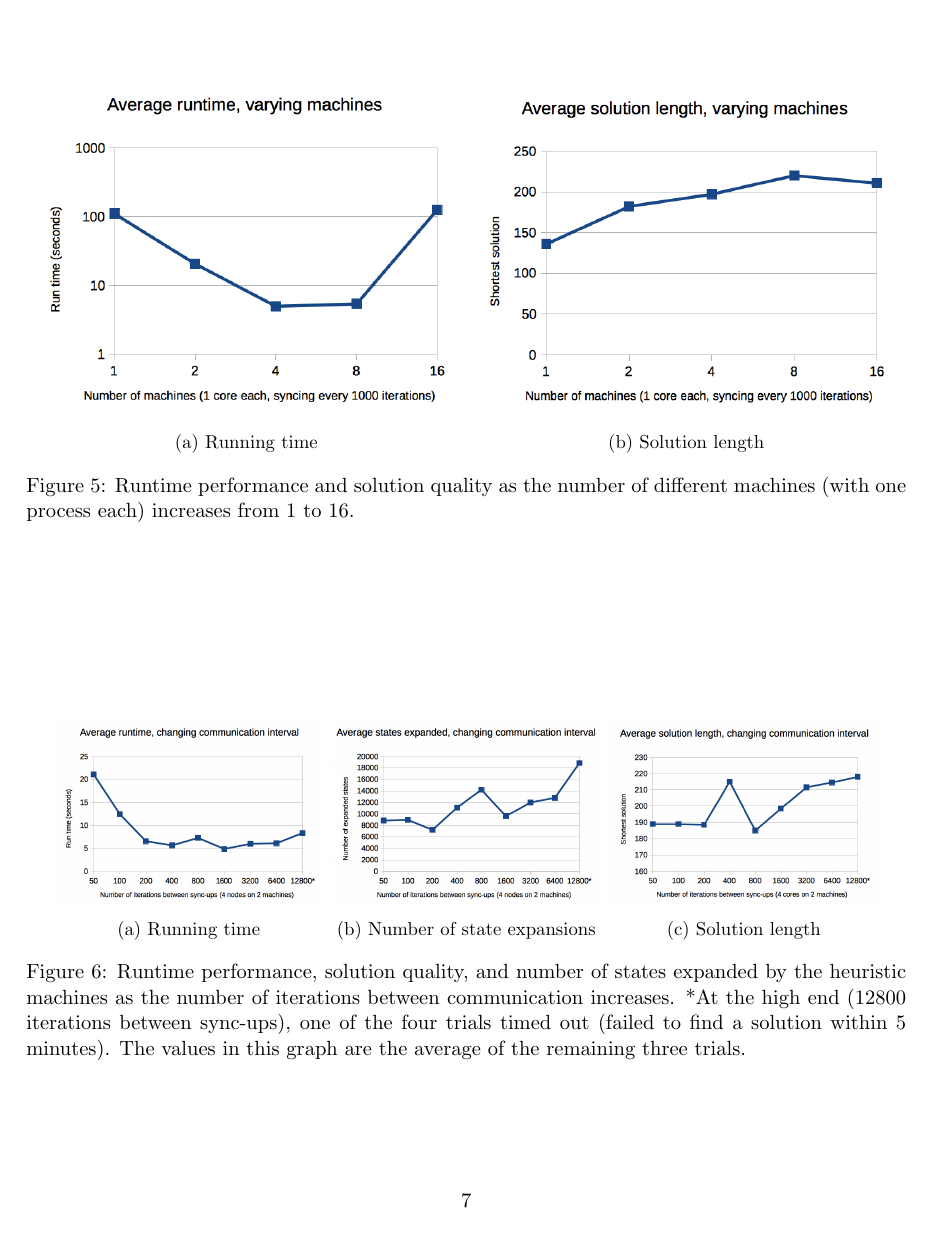
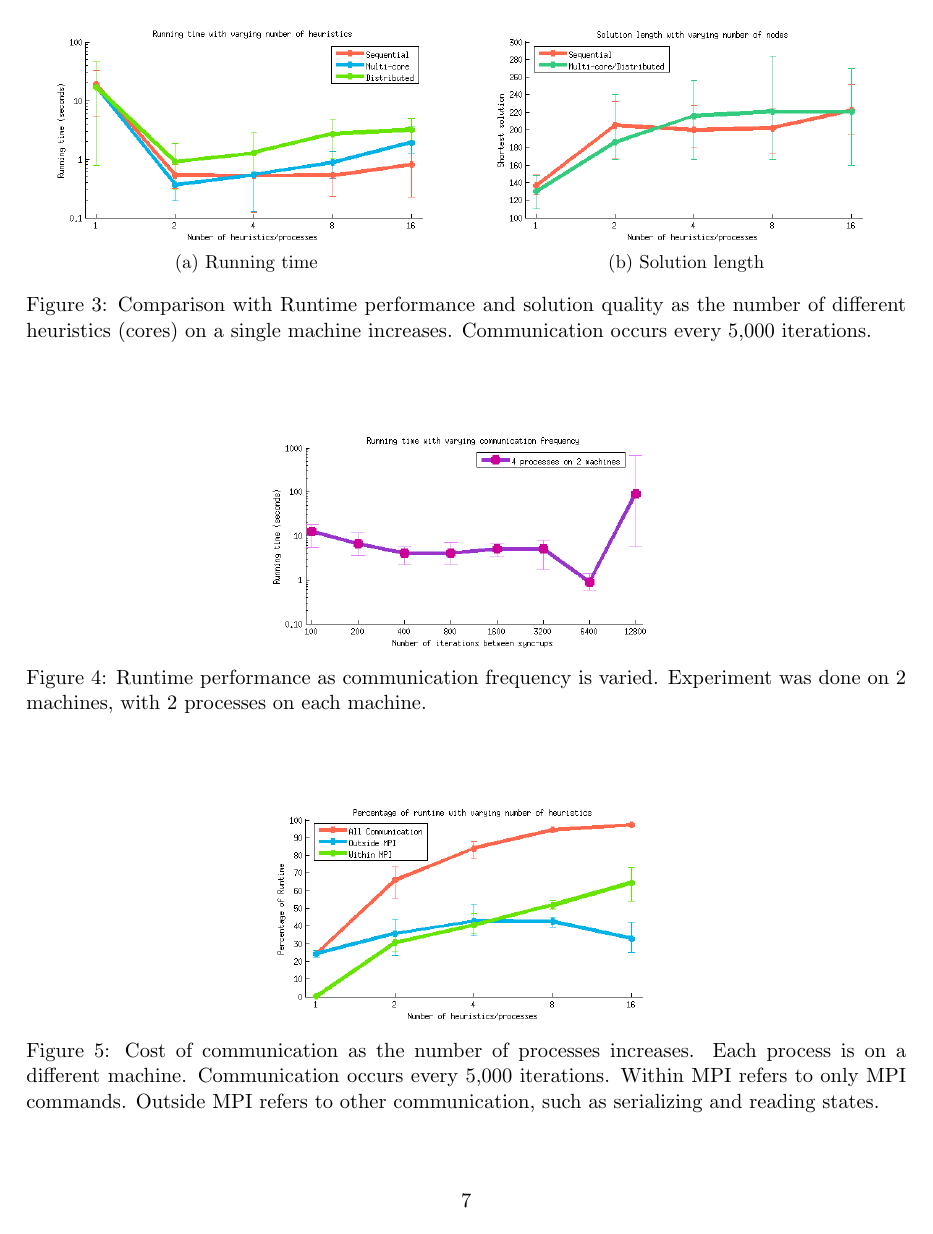
Before and after one commit to yuzinakamura/hamstar, a LaTeX document (paper.tex): page 7 of 8. Compiled offline with pdfLaTeX.

Commit message:
Experiments section.

```diff
--- a/paper.tex
+++ b/paper.tex
@@ -115,7 +123,7 @@ Our first set of experiments shows the performance of our algorithm as we increa
   \caption{Solution length}
   \label{fig2}
 \end{subfigure}
-\caption{Comparison with Runtime performance and solution quality as the number of different heuristics (cores) on a single machine increases.}
+\caption{Comparison with Runtime performance and solution quality as the number of different heuristics (cores) on a single machine increases. Communication occurs every 5,000 iterations.}
 \label{fig:singthread}
 \end{figure}
 
@@ -135,37 +132,14 @@ Our first set of experiments shows the performance of our algorithm as we increa
-\label{fig:numcores}
+\includegraphics[width=3.2in]{graphs/figure3}
+\caption{Runtime performance as communication frequency is varied. Experiment was done on 2 machines, with 2 processes on each machine.}
+\label{fig3}
 \end{figure}
 
 \begin{figure}
 \centering
-\begin{subfigure}{3.2in}
-  \includegraphics[width=3.2in]{graphs/nummachines_runningtime}
-  \caption{Running time}
-  \label{fig:nummachines_runtime}
-\end{subfigure}
-\begin{subfigure}{3.2in}
-  \includegraphics[width=3.2in]{graphs/nummachines_solutionquality}
-  \caption{Solution length}
-  \label{fig:nummachines_solnqual}
-\end{subfigure}
-\caption{Runtime performance and solution quality as the number of different machines (with one process each) increases from 1 to 16.}
-\label{fig:nummachines}
+\includegraphics[width=3.2in]{graphs/figure5}
+\caption{Cost of communication as the number of processes increases. Each process is on a different machine. Communication occurs every 5,000 iterations. Within MPI refers to only MPI commands. Outside MPI refers to other communication, such as serializing and reading states.}
+\label{fig5}
 \end{figure}
 
 \begin{figure}
 \centering
-\begin{subfigure}{2.0in}
-  \includegraphics[width=2.0in]{graphs/commfreq_runningtime}
-  \caption{Running time}
-  \label{fig:commfreq_runtime}
-\end{subfigure}
-\begin{subfigure}{2.0in}
-  \includegraphics[width=2.0in]{graphs/commfreq_expansions}
-  \caption{Number of state expansions}
-  \label{fig:commfreq_expansions}
-\end{subfigure}
-\begin{subfigure}{2.0in}
-  \includegraphics[width=2.0in]{graphs/commfreq_solutionquality}
-  \caption{Solution length}
-  \label{fig:nummachines_solnqual}
-\end{subfigure}
-\caption{Runtime performance, solution quality, and number of states expanded by the heuristic machines as the number of iterations between communication increases. *At the high end (12800 iterations between sync-ups), one of the four trials timed out (failed to find a solution within 5 minutes). The values in this graph are the average of the remaining three trials.}
```
Also changed, not shown: paper.tex (58 more changed lines).
